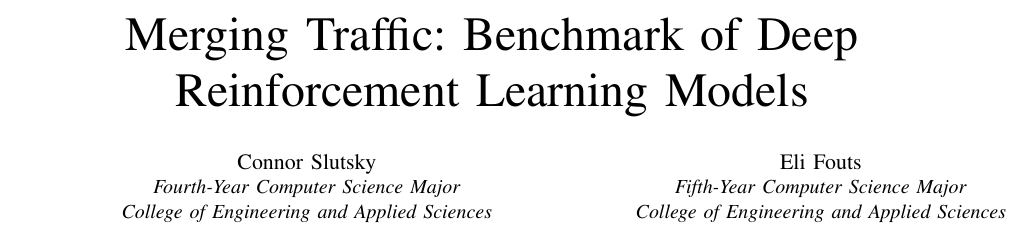
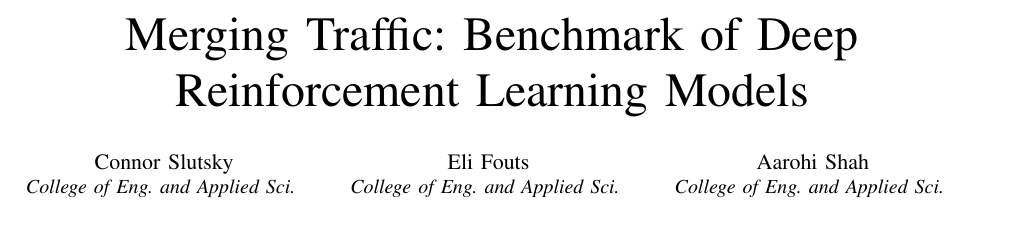
Before and after one commit to Deep-Learning-UC/Merging-Traffic, a LaTeX paper (midterm_report_latex/report/MergingTraffic.tex): part of page 1 of 3, cut so that both start at the same text. Compiled offline with pdfLaTeX; a missing font is replaced by an installed copy or a similar font; a LaTeX package or settings file that is missing is left out.

Commit message:
fixed formatting for names and generated submission pdf

```diff
--- a/midterm_report_latex/report/MergingTraffic.tex
+++ b/midterm_report_latex/report/MergingTraffic.tex
@@ -14,35 +21,36 @@
+\makeatother
 \begin{document}
 
 \title{Merging Traffic: Benchmark of Deep Reinforcement Learning Models}
 
 \author{\IEEEauthorblockN{Connor Slutsky}
-\IEEEauthorblockA{\textit{Fourth-Year Computer Science Major}\\
-\textit{College of Engineering and Applied Sciences}\\
+\IEEEauthorblockA{\textit{College of Eng. and Applied Sci.} \\
 \textit{University of Cincinnati}\\
+Cincinnati, USA \\
 slutskcp@mail.uc.edu}
 \and
 \IEEEauthorblockN{Eli Fouts}
-\IEEEauthorblockA{\textit{Fifth-Year Computer Science Major}\\
-\textit{College of Engineering and Applied Sciences}\\
+\IEEEauthorblockA{\textit{College of Eng. and Applied Sci.} \\
 \textit{University of Cincinnati}\\
+Cincinnati, USA \\
 foutseg@mail.uc.edu}
 \and
 \IEEEauthorblockN{Aarohi Shah}
-\IEEEauthorblockA{\textit{Fifth-Year Computer Science Major} \\
-\textit{College of Engineering and Applied Sciences}\\
+\IEEEauthorblockA{\textit{College of Eng. and Applied Sci.} \\
 \textit{University of Cincinnati}\\
+Cincinnati, USA \\
 shah3ao@mail.uc.edu}
-\and
+\linebreakand
 \IEEEauthorblockN{Abhishek Rautela}
-\IEEEauthorblockA{\textit{Fifth-Year Computer Science Major}\\
-\textit{College of Engineering and Applied Sciences}\\
+\IEEEauthorblockA{\textit{College of Eng. and Applied Sci.} \\
 \textit{University of Cincinnati}\\
+Cincinnati, USA \\
 rautelak@mail.uc.edu}
 \and
 \IEEEauthorblockN{Jace Schubert}
-\IEEEauthorblockA{\textit{Fifth-Year Computer Science Major}\\
-\textit{College of Engineering and Applied Sciences}\\
+\IEEEauthorblockA{\textit{College of Eng. and Applied Sci.} \\
 \textit{University of Cincinnati}\\
+Cincinnati, USA \\
 schubejb@mail.uc.edu}
 }
 
```
Also changed, not shown: midterm_report_latex/report/MergingTraffic.pdf, midterm_report_latex/report/MergingTraffic.tex (7 more changed lines).
